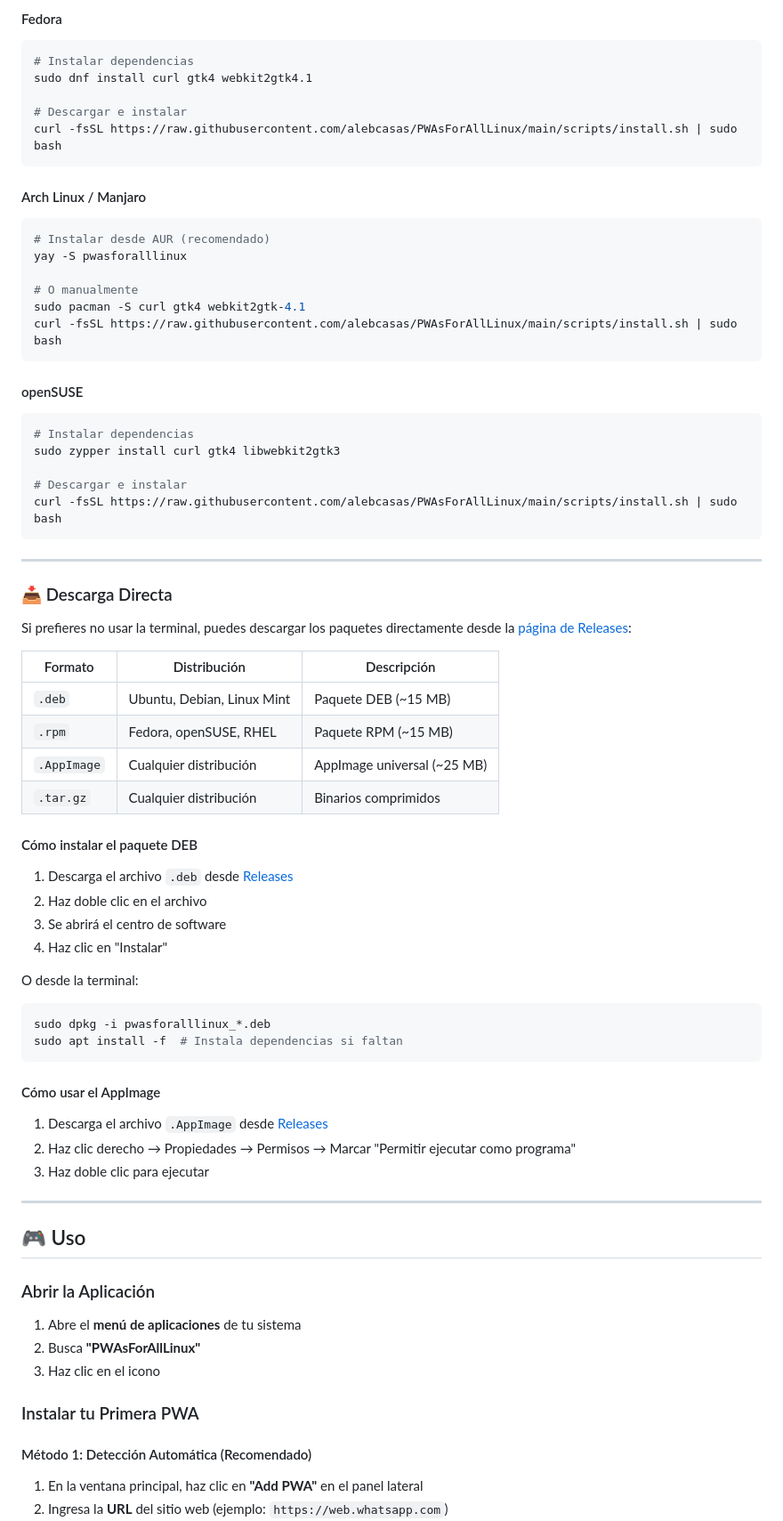
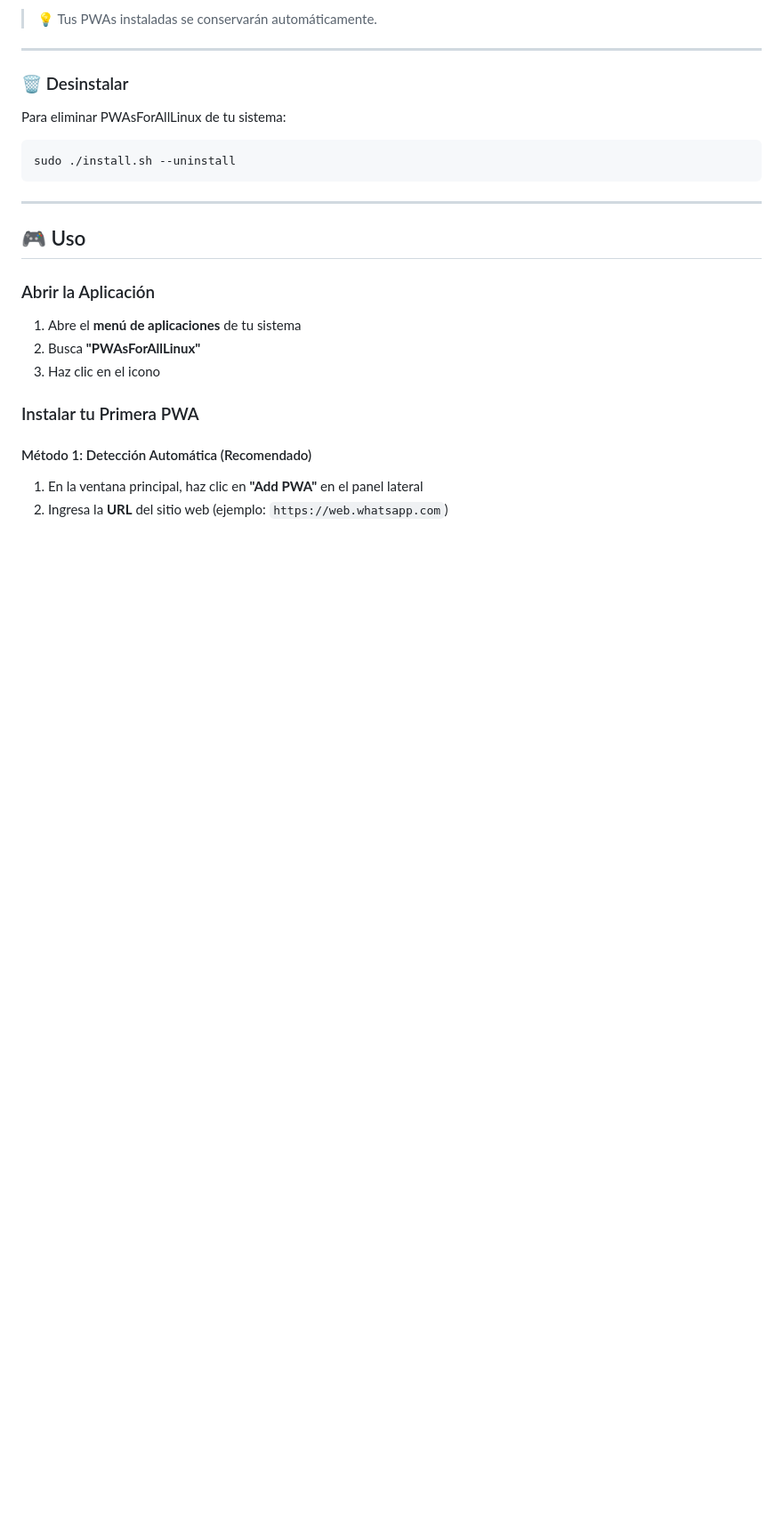
Before and after one commit to alebcasas/PWAsForAllLinux, a Markdown page: README.md, the part around one of its changes. Shown at 89% size. Rendered like a GitHub page; blank space fills up the shorter version.

````diff
--- a/README.md
+++ b/README.md
@@ -118,68 +107,16 @@ curl -fsSL https://raw.githubusercontent.com/alebcasas/PWAsForAllLinux/main/scri
 ```
 
-#### Fedora
-
-```bash
-# Instalar dependencias
-sudo dnf install curl gtk4 webkit2gtk4.1
-
-# Descargar e instalar
-curl -fsSL https://raw.githubusercontent.com/alebcasas/PWAsForAllLinux/main/scripts/install.sh | sudo bash
-```
-
-#### Arch Linux / Manjaro
-
-```bash
-# Instalar desde AUR (recomendado)
-yay -S pwasforalllinux
-
-# O manualmente
-sudo pacman -S curl gtk4 webkit2gtk-4.1
-curl -fsSL https://raw.githubusercontent.com/alebcasas/PWAsForAllLinux/main/scripts/install.sh | sudo bash
-```
-
-#### openSUSE
-
-```bash
-# Instalar dependencias
-sudo zypper install curl gtk4 libwebkit2gtk3
-
-# Descargar e instalar
-curl -fsSL https://raw.githubusercontent.com/alebcasas/PWAsForAllLinux/main/scripts/install.sh | sudo bash
-```
+> 💡 Tus PWAs instaladas se conservarán automáticamente.
 
 ---
 
-### 📥 Descarga Directa
+### 🗑️ Desinstalar
 
-Si prefieres no usar la terminal, puedes descargar los paquetes directamente desde la [página de Releases](https://github.com/alebcasas/PWAsForAllLinux/releases):
-
-| Formato | Distribución | Descripción |
-|---------|-------------|-------------|
-| `.deb` | Ubuntu, Debian, Linux Mint | Paquete DEB (~15 MB) |
-| `.rpm` | Fedora, openSUSE, RHEL | Paquete RPM (~15 MB) |
-| `.AppImage` | Cualquier distribución | AppImage universal (~25 MB) |
-| `.tar.gz` | Cualquier distribución | Binarios comprimidos |
-
-#### Cómo instalar el paquete DEB
-
-1. Descarga el archivo `.deb` desde [Releases](https://github.com/alebcasas/PWAsForAllLinux/releases)
-2. Haz doble clic en el archivo
-3. Se abrirá el centro de software
-4. Haz clic en "Instalar"
-
-O desde la terminal:
+Para eliminar PWAsForAllLinux de tu sistema:
 
 ```bash
-sudo dpkg -i pwasforalllinux_*.deb
-sudo apt install -f  # Instala dependencias si faltan
+sudo ./install.sh --uninstall
 ```
-
-#### Cómo usar el AppImage
-
-1. Descarga el archivo `.AppImage` desde [Releases](https://github.com/alebcasas/PWAsForAllLinux/releases)
-2. Haz clic derecho → Propiedades → Permisos → Marcar "Permitir ejecutar como programa"
-3. Haz doble clic para ejecutar
 
 ---
 
````
Also changed, not shown: other parts of README.md (+27 -38 lines).
